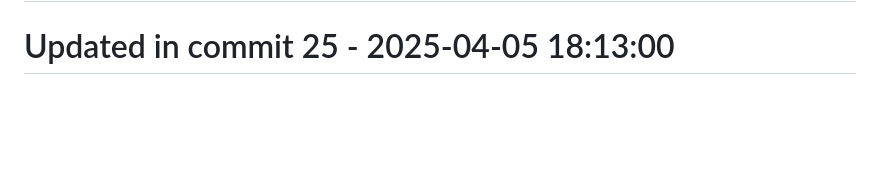
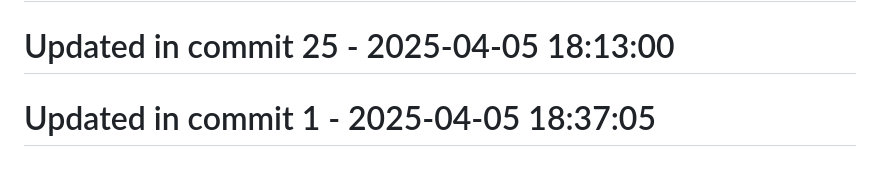
Before and after one commit to llamasearchai/llamavis, a Markdown page: README.md, the part around the change. GitHub-like rendering; blank space fills up the shorter version.

```diff
--- a/README.md
+++ b/README.md
@@ -186,3 +186,5 @@ This project is licensed under the MIT License - see the LICENSE file for detail
 # Updated in commit 17 - 2025-04-05 18:12:59
 
 # Updated in commit 25 - 2025-04-05 18:13:00
+
+# Updated in commit 1 - 2025-04-05 18:37:05
```
